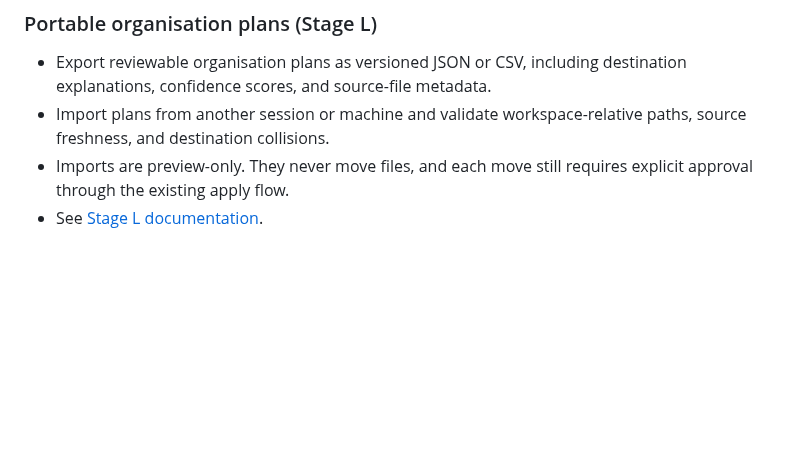
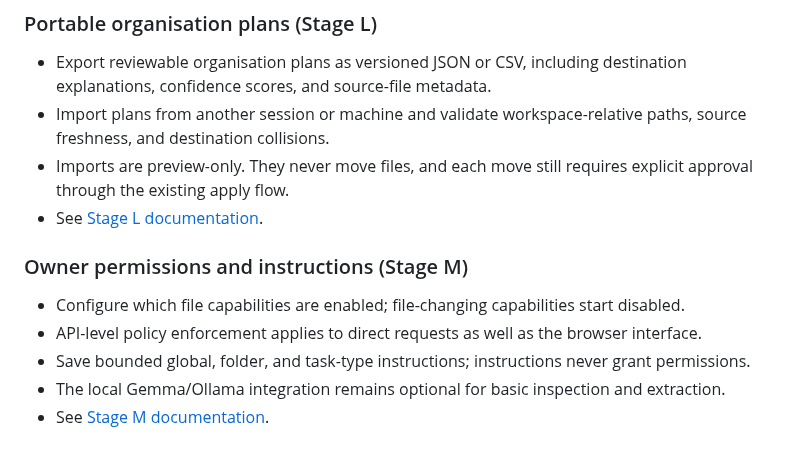
Before and after one commit to Stephen804-creator/LazHelper, a Markdown page: README.md, the part around the change. Rendered like a GitHub page; blank space fills up the shorter version.

Commit message:
Stage M: document owner-controlled capabilities

```diff
--- a/README.md
+++ b/README.md
@@ -201,3 +201,11 @@ Issues, bug reports, test improvements, and focused pull requests are welcome. F
 - Import plans from another session or machine and validate workspace-relative paths, source freshness, and destination collisions.
 - Imports are preview-only. They never move files, and each move still requires explicit approval through the existing apply flow.
 - See [Stage L documentation](docs/stage-l.md).
+
+
+### Owner permissions and instructions (Stage M)
+- Configure which file capabilities are enabled; file-changing capabilities start disabled.
+- API-level policy enforcement applies to direct requests as well as the browser interface.
+- Save bounded global, folder, and task-type instructions; instructions never grant permissions.
+- The local Gemma/Ollama integration remains optional for basic inspection and extraction.
+- See [Stage M documentation](docs/stage-m.md).
```
